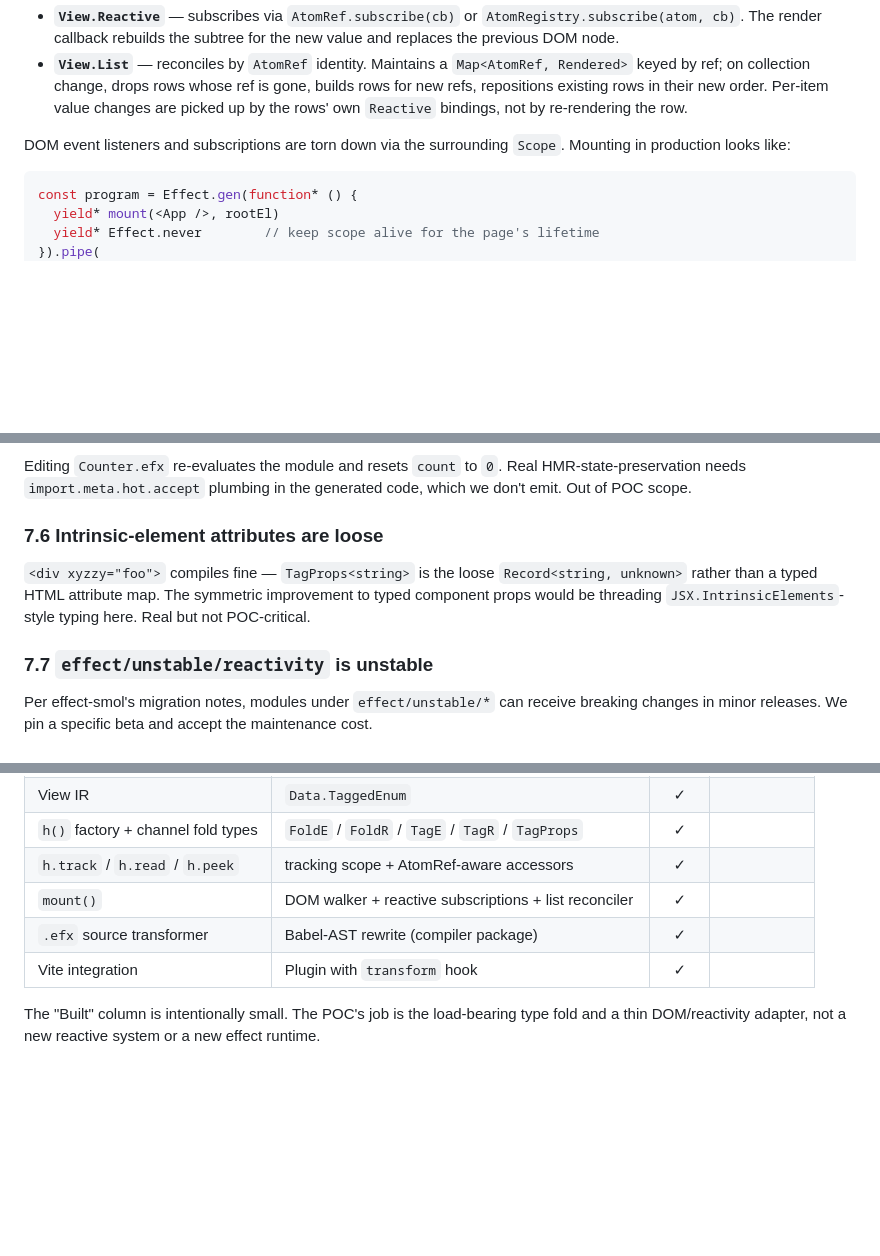
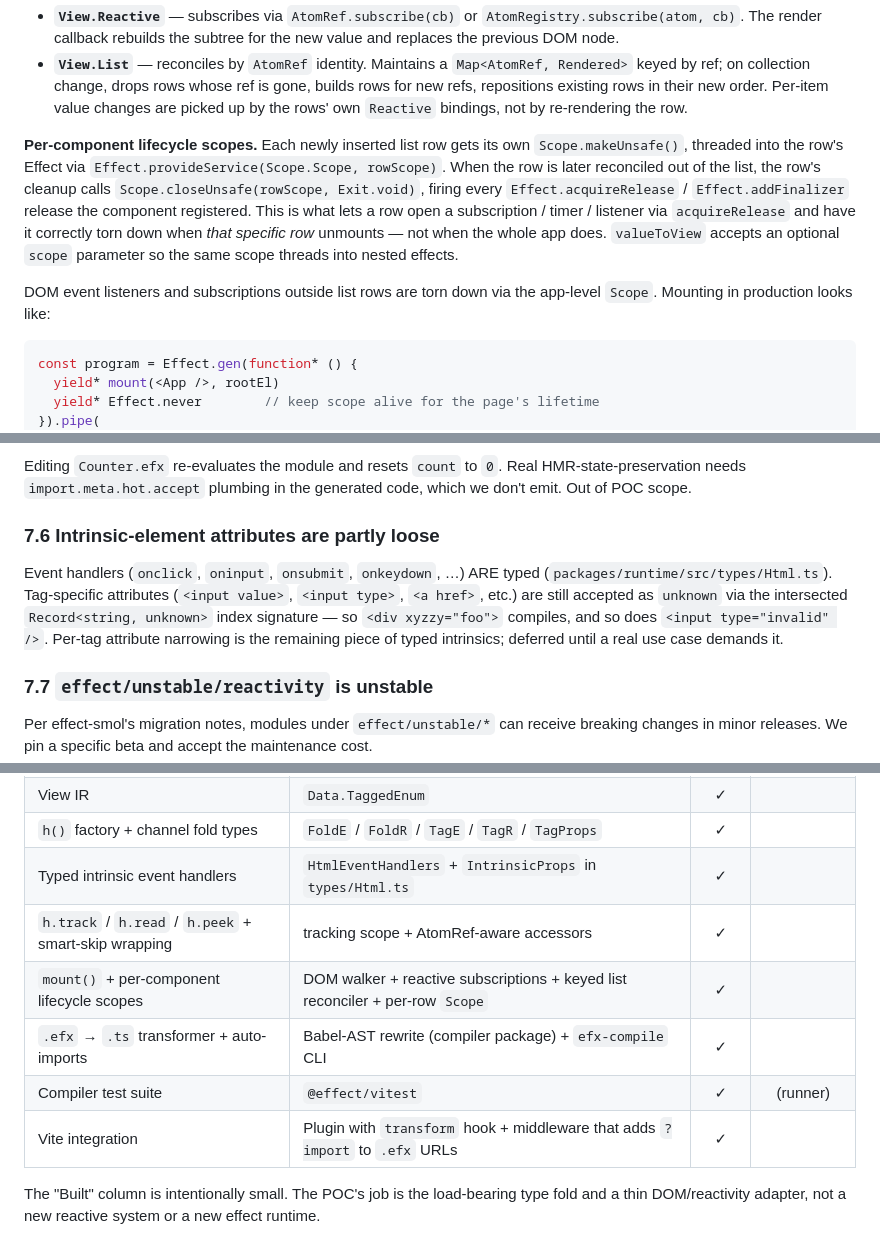
Before and after one commit to m9tdev/efx, a Markdown page: DESIGN.md, 3 parts joined by grey strips. Drawn GitHub-style; blank space fills up the shorter version.

````diff
--- a/DESIGN.md
+++ b/DESIGN.md
@@ -191,8 +203,20 @@ variants:
   existing rows in their new order. Per-item value changes are picked
   up by the rows' own `Reactive` bindings, not by re-rendering the row.
 
-DOM event listeners and subscriptions are torn down via the surrounding
-`Scope`. Mounting in production looks like:
+**Per-component lifecycle scopes.** Each newly inserted list row gets
+its own `Scope.makeUnsafe()`, threaded into the row's Effect via
+`Effect.provideService(Scope.Scope, rowScope)`. When the row is later
+reconciled out of the list, the row's cleanup calls
+`Scope.closeUnsafe(rowScope, Exit.void)`, firing every
+`Effect.acquireRelease` / `Effect.addFinalizer` release the component
+registered. This is what lets a row open a subscription / timer /
+listener via `acquireRelease` and have it correctly torn down when
+*that specific row* unmounts — not when the whole app does.
+`valueToView` accepts an optional `scope` parameter so the same scope
+threads into nested effects.
+
+DOM event listeners and subscriptions outside list rows are torn down
+via the app-level `Scope`. Mounting in production looks like:
 
 ```ts
 const program = Effect.gen(function* () {
@@ -369,12 +419,16 @@ Editing `Counter.efx` re-evaluates the module and resets `count` to `0`.
 Real HMR-state-preservation needs `import.meta.hot.accept` plumbing in
 the generated code, which we don't emit. Out of POC scope.
 
-### 7.6 Intrinsic-element attributes are loose
+### 7.6 Intrinsic-element attributes are partly loose
 
-`<div xyzzy="foo">` compiles fine — `TagProps<string>` is the loose
-`Record<string, unknown>` rather than a typed HTML attribute map. The
-symmetric improvement to typed component props would be threading
-`JSX.IntrinsicElements`-style typing here. Real but not POC-critical.
+Event handlers (`onclick`, `oninput`, `onsubmit`, `onkeydown`, …) ARE
+typed (`packages/runtime/src/types/Html.ts`). Tag-specific attributes
+(`<input value>`, `<input type>`, `<a href>`, etc.) are still accepted
+as `unknown` via the intersected `Record<string, unknown>` index
+signature — so `<div xyzzy="foo">` compiles, and so does
+`<input type="invalid" />`. Per-tag attribute narrowing is the
+remaining piece of typed intrinsics; deferred until a real use case
+demands it.
 
 ### 7.7 `effect/unstable/reactivity` is unstable
 
@@ -421,10 +475,12 @@ accept the maintenance cost.
 | Reactive collection                  | `AtomRef.collection`                                      |       |    ✓     |
 | View IR                              | `Data.TaggedEnum`                                         |   ✓   |          |
 | `h()` factory + channel fold types   | `FoldE` / `FoldR` / `TagE` / `TagR` / `TagProps`          |   ✓   |          |
-| `h.track` / `h.read` / `h.peek`      | tracking scope + AtomRef-aware accessors                  |   ✓   |          |
-| `mount()`                            | DOM walker + reactive subscriptions + list reconciler     |   ✓   |          |
-| `.efx` source transformer            | Babel-AST rewrite (compiler package)                      |   ✓   |          |
-| Vite integration                     | Plugin with `transform` hook                              |   ✓   |          |
+| Typed intrinsic event handlers       | `HtmlEventHandlers` + `IntrinsicProps` in `types/Html.ts` |   ✓   |          |
+| `h.track` / `h.read` / `h.peek` + smart-skip wrapping | tracking scope + AtomRef-aware accessors  |   ✓   |          |
+| `mount()` + per-component lifecycle scopes | DOM walker + reactive subscriptions + keyed list reconciler + per-row `Scope` |   ✓   |          |
+| `.efx` → `.ts` transformer + auto-imports | Babel-AST rewrite (compiler package) + `efx-compile` CLI |   ✓   |          |
+| Compiler test suite                  | `@effect/vitest`                                          |   ✓   | (runner) |
+| Vite integration                     | Plugin with `transform` hook + middleware that adds `?import` to `.efx` URLs |   ✓   |          |
 
 The "Built" column is intentionally small. The POC's job is the
 load-bearing type fold and a thin DOM/reactivity adapter, not a new
````
Also changed, not shown: other parts of DESIGN.md (+52 -14 lines).
